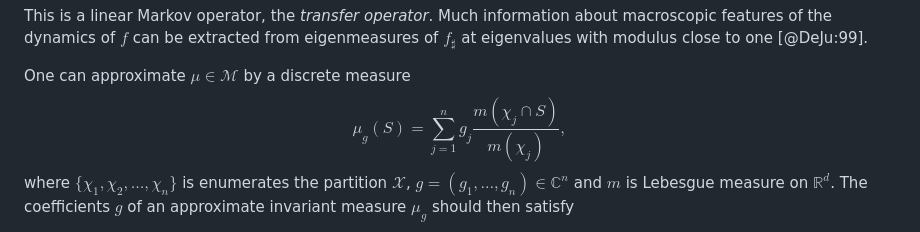
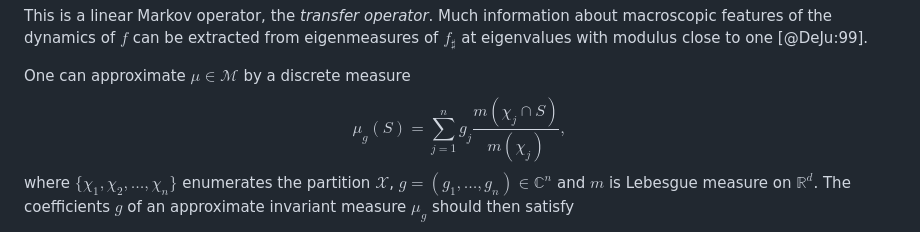
Before and after one commit to gaioguys/GAIO.jl, a Markdown page: paper/paper.md, the part around the change printed below. Rendered like a GitHub page.

Commit message:
minor changes in the paper

```diff
--- a/paper/paper.md
+++ b/paper/paper.md
@@ -109,7 +109,7 @@ This is a linear Markov operator, the *transfer operator*. Much information abou
 
 One can approximate $\mu\in\mathcal{M}$ by a discrete measure
 $$\mu_g(S)=\sum_{j=1}^{n}g_j\frac{m(\chi_j\cap S)}{m(\chi_j)},$$
-where $\{\chi_1,\chi_2,\ldots,\chi_n\}$ is enumerates the partition $\mathcal{X}$, $g=(g_1,\ldots,g_n)\in\mathbb{C}^n$ and $m$ is Lebesgue measure on $\mathbb{R}^d$. The coefficients $g$ of an approximate invariant measure $\mu_g$ should then satisfy
+where $\{\chi_1,\chi_2,\ldots,\chi_n\}$ enumerates the partition $\mathcal{X}$, $g=(g_1,\ldots,g_n)\in\mathbb{C}^n$ and $m$ is Lebesgue measure on $\mathbb{R}^d$. The coefficients $g$ of an approximate invariant measure $\mu_g$ should then satisfy
 $$g_i=\mu_g(\chi_i)\overset{!}{=}f_\sharp\,\mu_g(\chi_i)=\sum_{j=1}^{n}g_j\underbrace{\frac{m(\chi_j\cap f^{-1}(\chi_i))}{m(\chi_j)}}_{=:\left(F_\sharp\right)_{ij}}.$$
 $F_\sharp\in\mathbb{R}^{n\times n}$ defines a Markov chain on $\mathcal{X}$ and is our approximation of $f_\sharp$ on $\mathcal{M}_n=\{\mu_g:g\in\mathbb{C}^n\}$. It can be computed  by approximating the transition probabilities $(F_\sharp)_{ij}$ e.g. using random sample points.
 
```
Also changed, not shown: other parts of paper/paper.md (+5 -5 lines).
